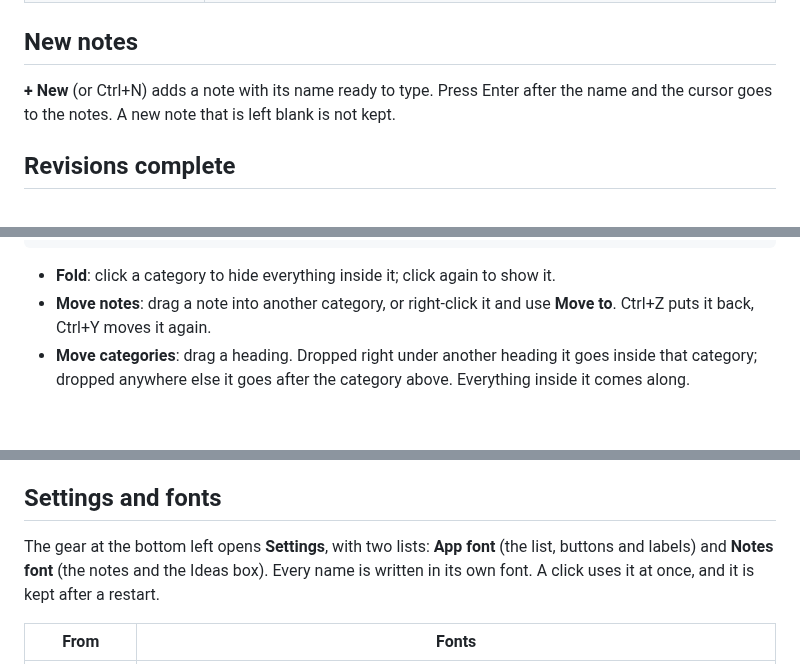
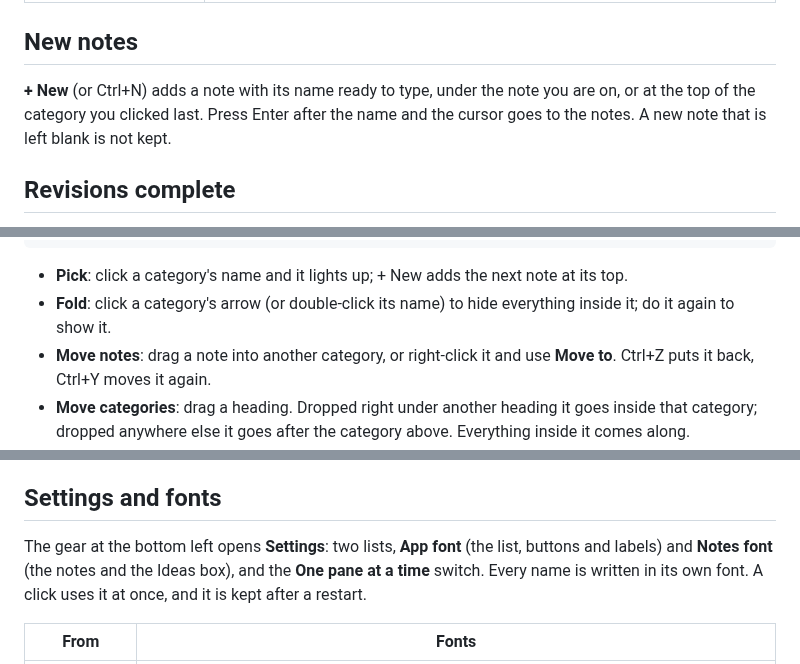
Before and after one commit to nimblecloud13/Nimble-Notes, a Markdown page: README.md, 3 parts joined by grey strips. Rendered like a GitHub page; blank space fills up the shorter version.

```diff
--- a/README.md
+++ b/README.md
@@ -69,7 +71,8 @@ Everything saves by itself about a second after you stop typing.
 
 ## New notes
 
-**+ New** (or Ctrl+N) adds a note with its name ready to type. Press Enter after the name and the
+**+ New** (or Ctrl+N) adds a note with its name ready to type, under the note you are on, or at the
+top of the category you clicked last. Press Enter after the name and the
 cursor goes to the notes. A new note that is left blank is not kept.
 
 ## Revisions complete
@@ -104,7 +107,9 @@ A new list starts with:
     Vibe Coded
     Other
 
-- **Fold**: click a category to hide everything inside it; click again to show it.
+- **Pick**: click a category's name and it lights up; + New adds the next note at its top.
+- **Fold**: click a category's arrow (or double-click its name) to hide everything inside it; do it
+  again to show it.
 - **Move notes**: drag a note into another category, or right-click it and use **Move to**.
   Ctrl+Z puts it back, Ctrl+Y moves it again.
 - **Move categories**: drag a heading. Dropped right under another heading it goes inside that
@@ -126,8 +131,8 @@ pictures.
 
 ## Settings and fonts
 
-The gear at the bottom left opens **Settings**, with two lists: **App font** (the list, buttons and
-labels) and **Notes font** (the notes and the Ideas box). Every name is written in its own font. A
+The gear at the bottom left opens **Settings**: two lists, **App font** (the list, buttons and labels)
+and **Notes font** (the notes and the Ideas box), and the **One pane at a time** switch. Every name is written in its own font. A
 click uses it at once, and it is kept after a restart.
 
 | From | Fonts |
```
Also changed, not shown: other parts of README.md (+20 -11 lines), docs/intro_4_place.png, docs/intro_7_get_it.png, 2 other files.
